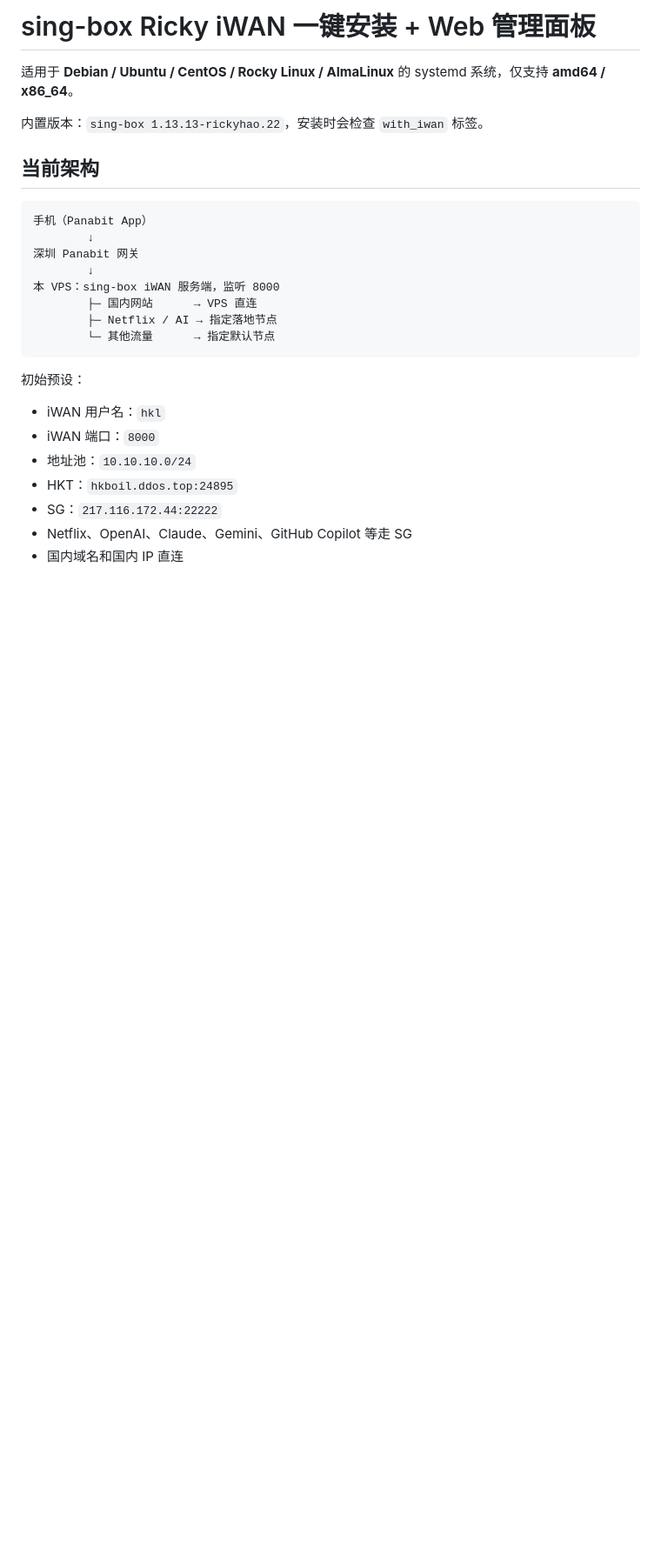
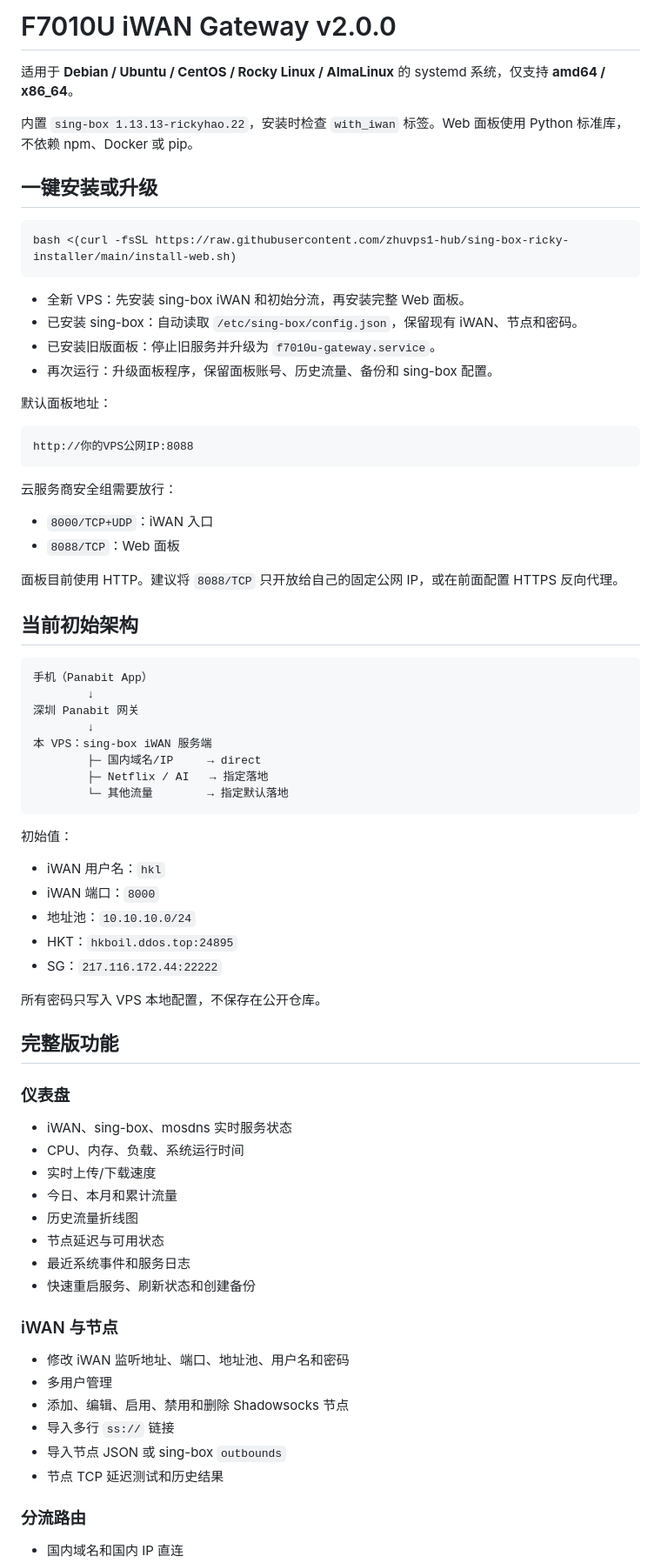
Before and after one commit to zhuvps1-hub/sing-box-ricky-installer, a Markdown page: README.md, the part around one of its changes. Shown at 87% size. Rendered like a GitHub page; blank space fills up the shorter version.

Commit message:
Document F7010U iWAN Gateway v2 full dashboard

````diff
--- a/README.md
+++ b/README.md
@@ -1,28 +1,78 @@
-# sing-box Ricky iWAN 一键安装 + Web 管理面板
+# F7010U iWAN Gateway v2.0.0
 
 适用于 **Debian / Ubuntu / CentOS / Rocky Linux / AlmaLinux** 的 systemd 系统，仅支持 **amd64 / x86_64**。
 
-内置版本：`sing-box 1.13.13-rickyhao.22`，安装时会检查 `with_iwan` 标签。
+内置 `sing-box 1.13.13-rickyhao.22`，安装时检查 `with_iwan` 标签。Web 面板使用 Python 标准库，不依赖 npm、Docker 或 pip。
 
-## 当前架构
+## 一键安装或升级
+
+```bash
+bash <(curl -fsSL https://raw.githubusercontent.com/zhuvps1-hub/sing-box-ricky-installer/main/install-web.sh)
+```
+
+- 全新 VPS：先安装 sing-box iWAN 和初始分流，再安装完整 Web 面板。
+- 已安装 sing-box：自动读取 `/etc/sing-box/config.json`，保留现有 iWAN、节点和密码。
+- 已安装旧版面板：停止旧服务并升级为 `f7010u-gateway.service`。
+- 再次运行：升级面板程序，保留面板账号、历史流量、备份和 sing-box 配置。
+
+默认面板地址：
+
+```text
+http://你的VPS公网IP:8088
+```
+
+云服务商安全组需要放行：
+
+- `8000/TCP+UDP`：iWAN 入口
+- `8088/TCP`：Web 面板
+
+面板目前使用 HTTP。建议将 `8088/TCP` 只开放给自己的固定公网 IP，或在前面配置 HTTPS 反向代理。
+
+## 当前初始架构
 
 ```text
 手机（Panabit App）
         ↓
 深圳 Panabit 网关
         ↓
-本 VPS：sing-box iWAN 服务端，监听 8000
-        ├─ 国内网站      → VPS 直连
-        ├─ Netflix / AI → 指定落地节点
-        └─ 其他流量      → 指定默认节点
+本 VPS：sing-box iWAN 服务端
+        ├─ 国内域名/IP     → direct
+        ├─ Netflix / AI   → 指定落地
+        └─ 其他流量        → 指定默认落地
 ```
 
-初始预设：
+初始值：
 
 - iWAN 用户名：`hkl`
 - iWAN 端口：`8000`
 - 地址池：`10.10.10.0/24`
 - HKT：`hkboil.ddos.top:24895`
 - SG：`217.116.172.44:22222`
-- Netflix、OpenAI、Claude、Gemini、GitHub Copilot 等走 SG
+
+所有密码只写入 VPS 本地配置，不保存在公开仓库。
+
+## 完整版功能
+
+### 仪表盘
+
+- iWAN、sing-box、mosdns 实时服务状态
+- CPU、内存、负载、系统运行时间
+- 实时上传/下载速度
+- 今日、本月和累计流量
+- 历史流量折线图
+- 节点延迟与可用状态
+- 最近系统事件和服务日志
+- 快速重启服务、刷新状态和创建备份
+
+### iWAN 与节点
+
+- 修改 iWAN 监听地址、端口、地址池、用户名和密码
+- 多用户管理
+- 添加、编辑、启用、禁用和删除 Shadowsocks 节点
+- 导入多行 `ss://` 链接
+- 导入节点 JSON 或 sing-box `outbounds`
+- 节点 TCP 延迟测试和历史结果
+
+### 分流路由
+
 - 国内域名和国内 IP 直连
````
Also changed, not shown: other parts of README.md (+42 -80 lines).
